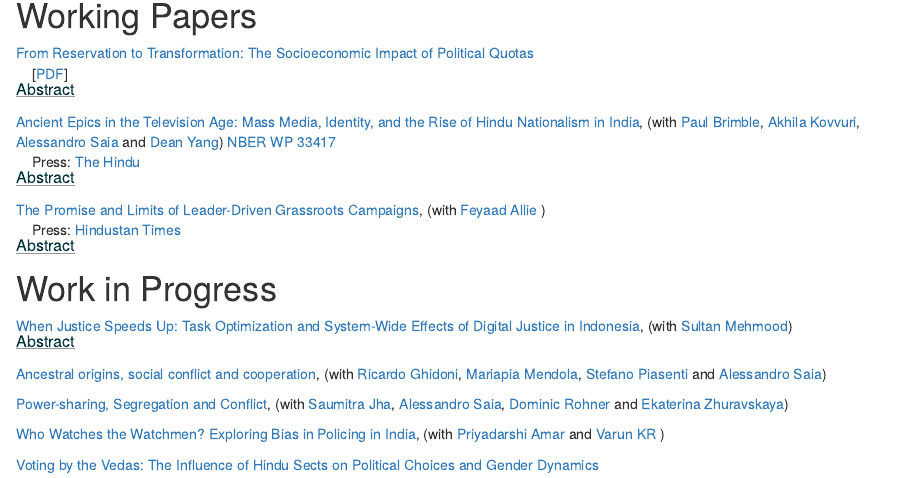
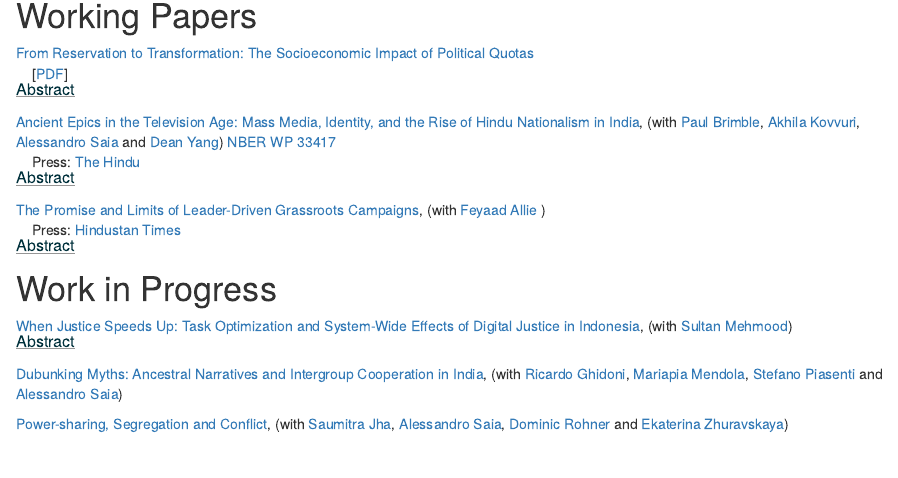
Before and after one commit to resuf/resuf.github.io, an R Markdown document (research.Rmd): the page in a window 1100 px wide, from 140 px down. Rendered offline with R 4.5, knitr and Pandoc, with nearby package versions; drawn as R Markdown's standard HTML page in place of the format the file asks for.

Commit message:
updated cv

```diff
--- a/research.Rmd
+++ b/research.Rmd
@@ -52,17 +52,12 @@ This paper examines the transformative impact of technological reform in the Ind
 </div>
 
 
-[Ancestral origins, social conflict and cooperation](), (with [Ricardo Ghidoni](https://sites.google.com/site/riccardoghidoni/), [Mariapia Mendola](https://sites.google.com/site/mariapiamendola/), [Stefano Piasenti](https://sites.google.com/view/stefanopiasenti/home-page) and [Alessandro Saia](https://sites.google.com/site/asaia9585/alessandro-saia))
+[Dubunking Myths: Ancestral Narratives and Intergroup Cooperation in India](), (with [Ricardo Ghidoni](https://sites.google.com/site/riccardoghidoni/), [Mariapia Mendola](https://sites.google.com/site/mariapiamendola/), [Stefano Piasenti](https://sites.google.com/view/stefanopiasenti/home-page) and [Alessandro Saia](https://sites.google.com/site/asaia9585/alessandro-saia))
 
 
 
 
 [Power-sharing, Segregation and Conflict](), (with [Saumitra Jha](https://gsb-faculty.stanford.edu/saumitra-jha/), [Alessandro Saia](https://sites.google.com/site/asaia9585/alessandro-saia), [Dominic Rohner](https://sites.google.com/site/dprohner/) and [Ekaterina Zhuravskaya](https://www.parisschoolofeconomics.com/zhuravskaya-ekaterina/))
-
-
-[Who Watches the Watchmen? Exploring Bias in Policing in India](), (with [Priyadarshi Amar](https://priyadarshiamar.github.io/) and [Varun KR](https://www.varun-kr.com/) )
-
-[Voting by the Vedas: The Influence of Hindu Sects on Political Choices and Gender Dynamics]()
 
 
 
```
Also changed, not shown: docs/search.json, pdf/cv_resuf_ahmed.pdf, 2 other files.
